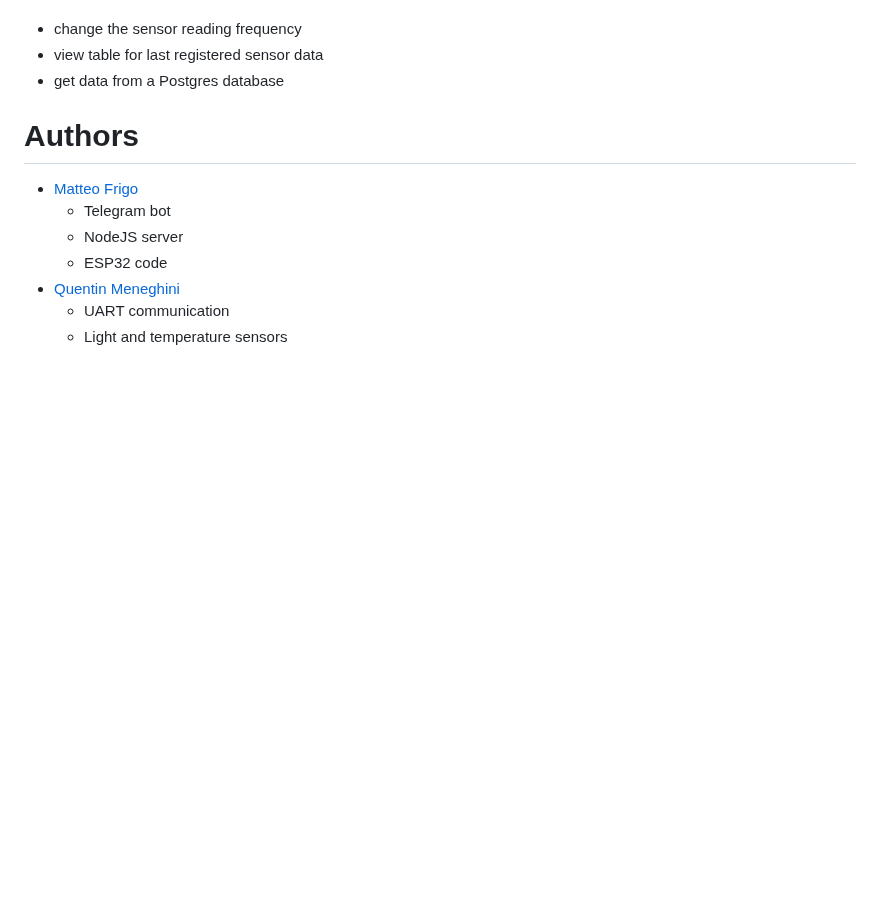
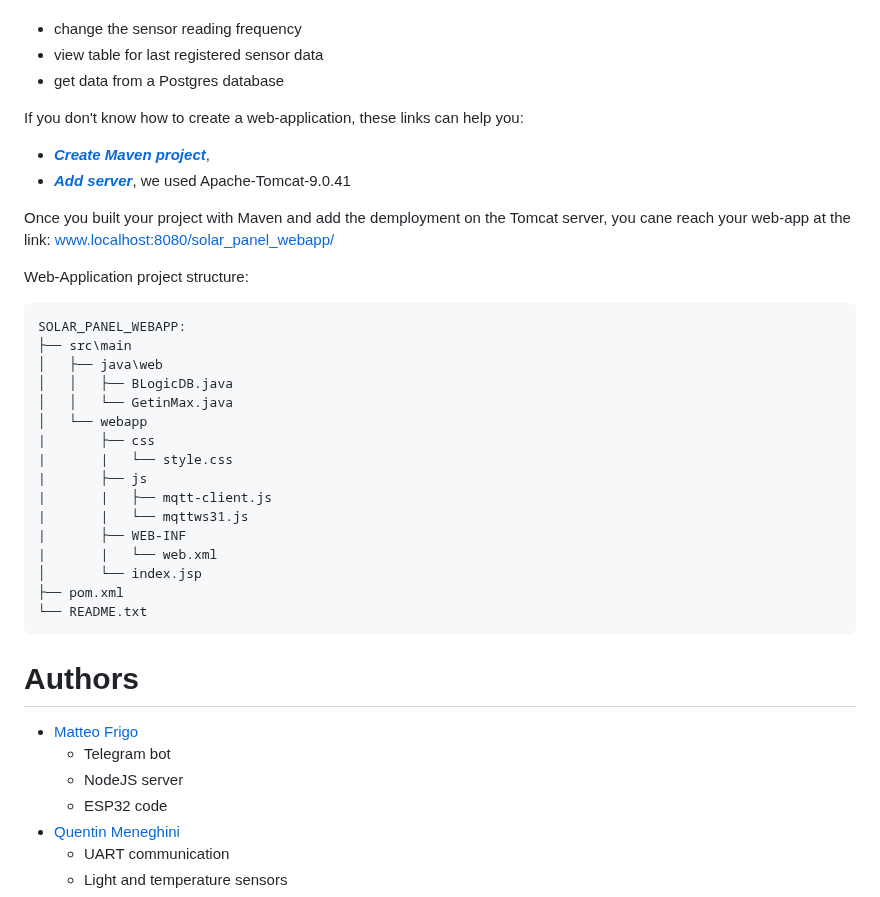
Before and after one commit to FrigoMatteo/Embedded_project, a Markdown page: README.md, the part around the change. Drawn GitHub-style; blank space fills up the shorter version.

````diff
--- a/README.md
+++ b/README.md
@@ -173,6 +173,34 @@ We used VSCode to create a web application to implement some features, such as:
 * view table for last registered sensor data
 * get data from a Postgres database
 
+
+If you don't know how to create a web-application, these links can help you:
+- ***[Create Maven project](https://code.visualstudio.com/docs/java/java-build)***,
+- ***[Add server](https://code.visualstudio.com/docs/java/java-tomcat-jetty)***, we used Apache-Tomcat-9.0.41
+
+Once you built your project with Maven and add the demployment on the Tomcat server, you cane reach your web-app at the link: www.localhost:8080/solar_panel_webapp/
+
+
+Web-Application project structure:
+```
+SOLAR_PANEL_WEBAPP:
+├── src\main
+│   ├── java\web
+│   │   ├── BLogicDB.java
+│   │   └── GetinMax.java
+│   └── webapp
+|       ├── css
+|       |   └── style.css
+|       ├── js
+|       |   ├── mqtt-client.js
+|       |   └── mqttws31.js
+|       ├── WEB-INF
+|       |   └── web.xml
+│       └── index.jsp
+├── pom.xml
+└── README.txt
+```
+
 # Authors
 
 * [Matteo Frigo](https://github.com/FrigoMatteo)
````
